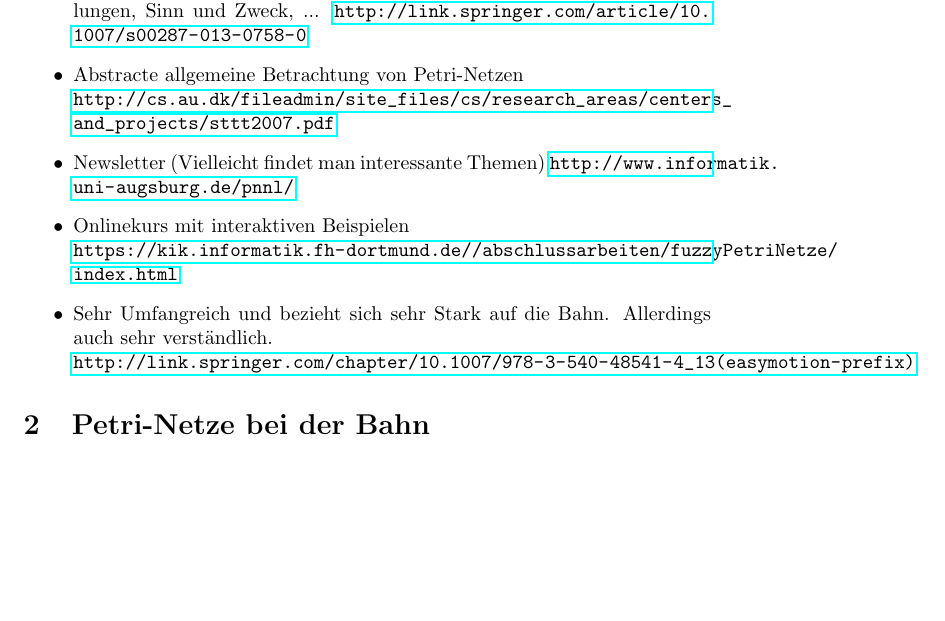
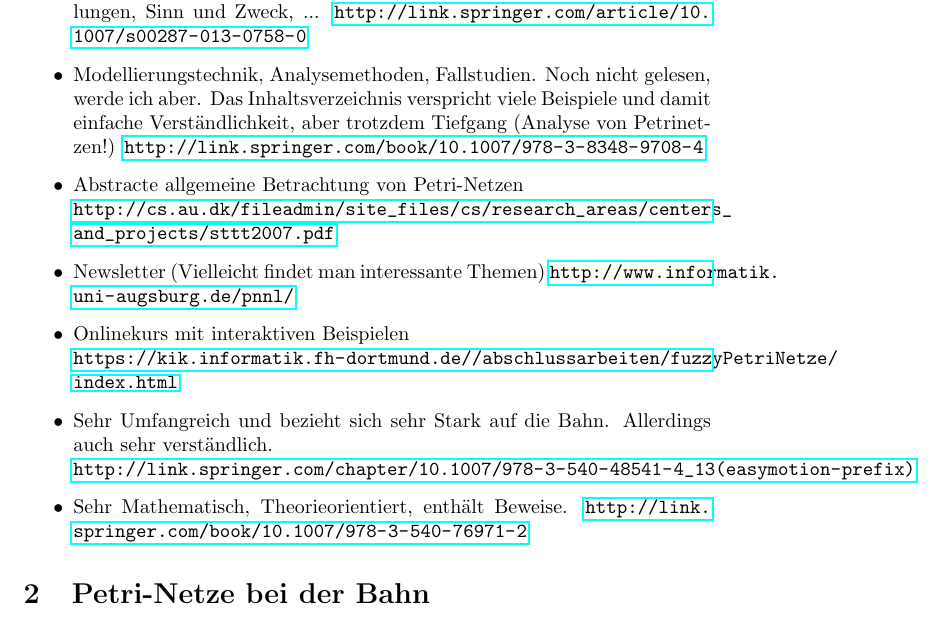
Before and after one commit to Pfeifenjoy/petri-netze, a LaTeX document (strukturplan/resourcen.tex): part of page 1 of 2, cut so that both start at the same text, the shorter picture padded with empty space. Compiled offline with pdfLaTeX.

Commit message:
Resourcen hinzugefügt

```diff
--- a/strukturplan/resourcen.tex
+++ b/strukturplan/resourcen.tex
@@ -15,6 +15,8 @@
         \url{http://cs.au.dk/cpnets/industrial-use/control-of-systems/#c6596}
     \item Grundlagen, ausführlich, gut beschrieben, mit Beispielen, Weiterentwicklungen, Sinn und Zweck, ...
          \url{http://link.springer.com/article/10.1007/s00287-013-0758-0}
+    \item Modellierungstechnik, Analysemethoden, Fallstudien. Noch nicht gelesen, werde ich aber. Das Inhaltsverzeichnis verspricht viele Beispiele und damit einfache Verständlichkeit, aber trotzdem Tiefgang (Analyse von Petrinetzen!)
+        \url{http://link.springer.com/book/10.1007/978-3-8348-9708-4}
     \item Abstracte allgemeine Betrachtung von Petri-Netzen\\
         \url{http://cs.au.dk/fileadmin/site_files/cs/research_areas/centers_and_projects/sttt2007.pdf}
     \item Newsletter (Vielleicht findet man interessante Themen)
@@ -23,6 +25,8 @@
         \url{https://kik.informatik.fh-dortmund.de//abschlussarbeiten/fuzzyPetriNetze/index.html}
     \item Sehr Umfangreich und bezieht sich sehr Stark auf die Bahn. Allerdings auch sehr verständlich.\\
         \url{http://link.springer.com/chapter/10.1007/978-3-540-48541-4_13(easymotion-prefix)}
+    \item Sehr Mathematisch,  Theorieorientiert, enthält Beweise.
+        \url{http://link.springer.com/book/10.1007/978-3-540-76971-2}
 \end{itemize}
 
 \section{Petri-Netze bei der Bahn}
```
Also changed, not shown: strukturplan/resourcen.pdf.
